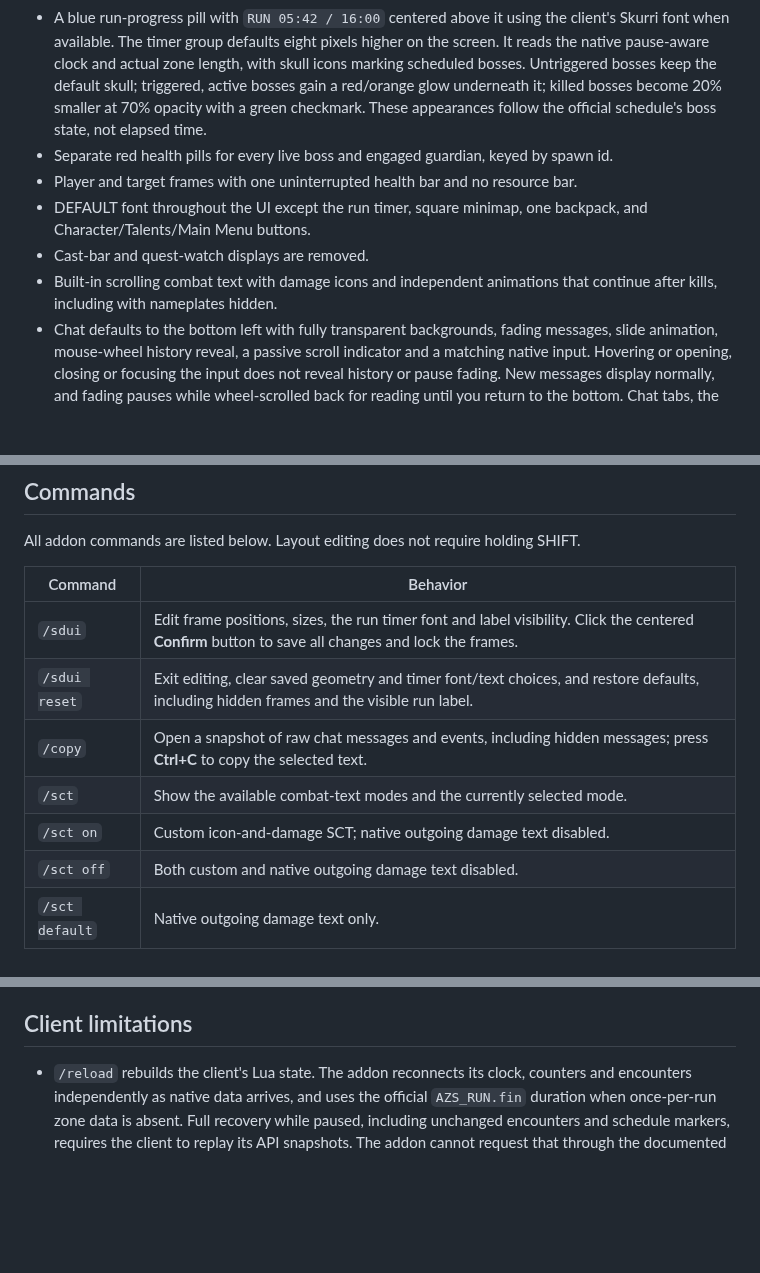
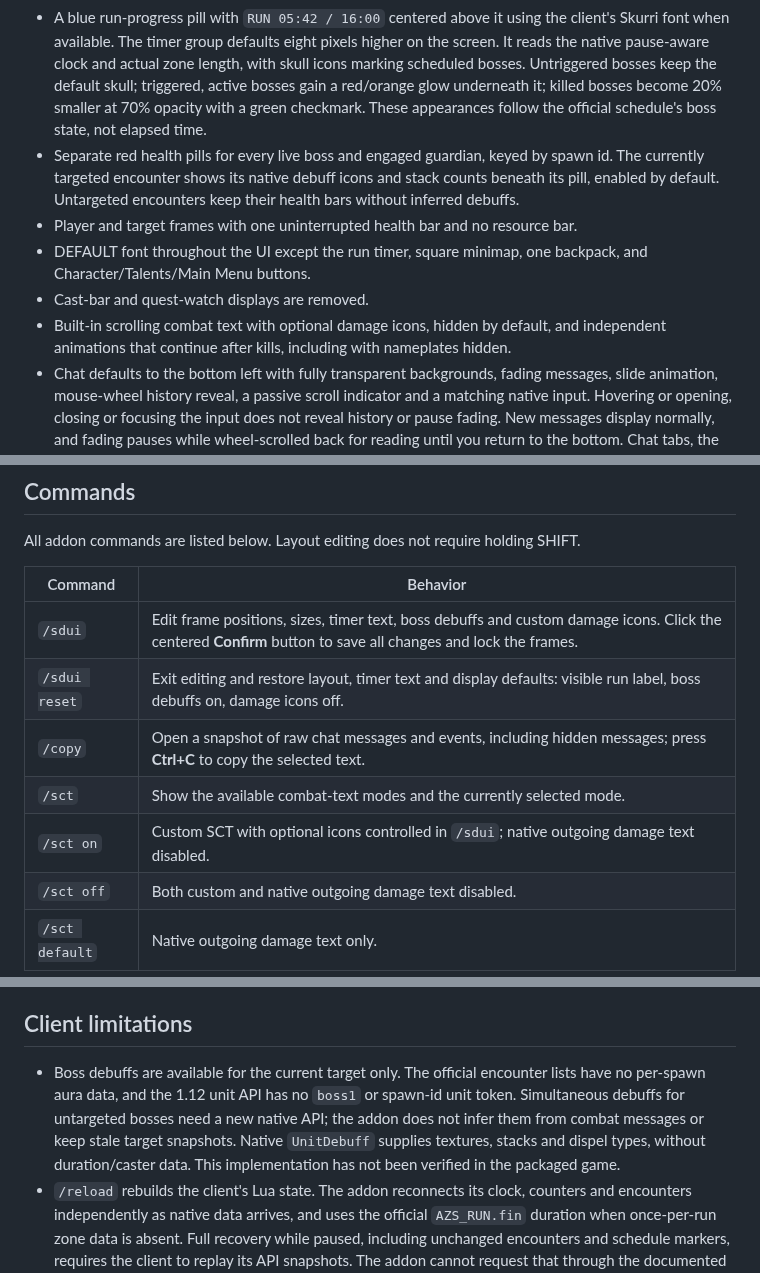
Before and after one commit to migwynkriid13/SurvivorsDragonUi, a Markdown page: README.md, 3 parts joined by grey strips. GitHub-like rendering; blank space fills up the shorter version.

```diff
--- a/README.md
+++ b/README.md
@@ -20,11 +20,11 @@ This targets Azeroth Survivors and its WoW 1.12.1 addon interface (`11200`). It
 - An XP bar whose default placement is below the abilities, matching the action bar's default artwork width, without numbers or hover text.
 - A gold bar whose default placement is directly below XP with three equal sections: kills, current gold and the next cache's gold cost. Kills use the enemy-hover sword cursor icon, current gold uses custom gold-coin artwork, and the cache cost uses the native loot-pouch cursor icon. Each section has a centered number.
 - A blue run-progress pill with `RUN 05:42 / 16:00` centered above it using the client's Skurri font when available. The timer group defaults eight pixels higher on the screen. It reads the native pause-aware clock and actual zone length, with skull icons marking scheduled bosses. Untriggered bosses keep the default skull; triggered, active bosses gain a red/orange glow underneath it; killed bosses become 20% smaller at 70% opacity with a green checkmark. These appearances follow the official schedule's boss state, not elapsed time.
-- Separate red health pills for every live boss and engaged guardian, keyed by spawn id.
+- Separate red health pills for every live boss and engaged guardian, keyed by spawn id. The currently targeted encounter shows its native debuff icons and stack counts beneath its pill, enabled by default. Untargeted encounters keep their health bars without inferred debuffs.
 - Player and target frames with one uninterrupted health bar and no resource bar.
 - DEFAULT font throughout the UI except the run timer, square minimap, one backpack, and Character/Talents/Main Menu buttons.
 - Cast-bar and quest-watch displays are removed.
-- Built-in scrolling combat text with damage icons and independent animations that continue after kills, including with nameplates hidden.
+- Built-in scrolling combat text with optional damage icons, hidden by default, and independent animations that continue after kills, including with nameplates hidden.
 - Chat defaults to the bottom left with fully transparent backgrounds, fading messages, slide animation, mouse-wheel history reveal, a passive scroll indicator and a matching native input. Hovering or opening, closing or focusing the input does not reveal history or pause fading. New messages display normally, and fading pauses while wheel-scrolled back for reading until you return to the bottom. Chat tabs, the Combat Log tab and the Copy button are hidden. Level, stat-gain, self-loot and class talent-progress notices use compact source-style formatting; learned abilities and skill increases show `+Name`; NPC yells show a red name and colon followed by the message; other messages keep their original text. `/copy` opens raw session diagnostics, including hidden announcements and combat/addon events. The archive runs continuously and resets on reload; see [chat port notes](docs/CLEANERCHAT-PORT.md) for native-history limits.
 
 Type **`/sdui`** to edit the layout, then **left-drag a frame's body** to move the player frame, target frame, boss/guardian health-bar group, run timer, action bar, XP bar, kills/gold/cache bar, micro menu, player buffs, minimap or chat. **Left-drag a corner icon** to resize that group. Each group moves and resizes independently: changing the action bar does not change XP or the tally. Editing shows outlines and corner icons, including for currently hidden HUD groups, without showing inactive targets or encounters. The main menu and Copy window support the same controls while open. Click the single **Confirm** button in the center of the screen to save all pending changes and lock the frames again. Using `/sdui` again while editing keeps it open. Moving or resizing chat does not uncover faded messages; only the mouse wheel does that, and it still works during layout editing.
@@ -41,11 +51,11 @@ All addon commands are listed below. Layout editing does not require holding SHI
 
 | Command        | Behavior                                                                                                                                             |
 | -------------- | ---------------------------------------------------------------------------------------------------------------------------------------------------- |
-| `/sdui`        | Edit frame positions, sizes, the run timer font and label visibility. Click the centered **Confirm** button to save all changes and lock the frames. |
-| `/sdui reset`  | Exit editing, clear saved geometry and timer font/text choices, and restore defaults, including hidden frames and the visible run label.             |
+| `/sdui`        | Edit frame positions, sizes, timer text, boss debuffs and custom damage icons. Click the centered **Confirm** button to save all changes and lock the frames. |
+| `/sdui reset`  | Exit editing and restore layout, timer text and display defaults: visible run label, boss debuffs on, damage icons off. |
 | `/copy`        | Open a snapshot of raw chat messages and events, including hidden messages; press **Ctrl+C** to copy the selected text.                              |
 | `/sct`         | Show the available combat-text modes and the currently selected mode.                                                                                |
-| `/sct on`      | Custom icon-and-damage SCT; native outgoing damage text disabled.                                                                                    |
+| `/sct on`      | Custom SCT with optional icons controlled in `/sdui`; native outgoing damage text disabled.                                                                                    |
 | `/sct off`     | Both custom and native outgoing damage text disabled.                                                                                                |
 | `/sct default` | Native outgoing damage text only.                                                                                                                    |
 
@@ -53,6 +63,7 @@ The normal **V** binding controls whether native nameplates are visible; `/sct`
 
 ## Client limitations
 
+- Boss debuffs are available for the current target only. The official encounter lists have no per-spawn aura data, and the 1.12 unit API has no `boss1` or spawn-id unit token. Simultaneous debuffs for untargeted bosses need a new native API; the addon does not infer them from combat messages or keep stale target snapshots. Native `UnitDebuff` supplies textures, stacks and dispel types, without duration/caster data. This implementation has not been verified in the packaged game.
 - `/reload` rebuilds the client's Lua state. The addon reconnects its clock, counters and encounters independently as native data arrives, and uses the official `AZS_RUN.fin` duration when once-per-run zone data is absent. Full recovery while paused, including unchanged encounters and schedule markers, requires the client to replay its API snapshots. The addon cannot request that through the documented API.
 - Nameplate collision stacking is controlled by the client. This build exposes no overlap switch to addons.
 - Custom SCT uses native plate coordinates, including the client's collision displacement. With custom SCT on and V off, keeping invisible tracking active can also leave native overhead enemy names suppressed. The tracking integration has not been verified in the packaged game; see [API notes](docs/API-NOTES.md).
```
Also changed, not shown: other parts of README.md (+11 -1 lines), AGENTS.md (+1 -0 lines), docs/API-NOTES.md (+10 -0 lines), docs/previews/boss-debuffs-alternate-simulated.png (added), docs/previews/boss-debuffs-defaults-simulated.png (added), 6 other files.
